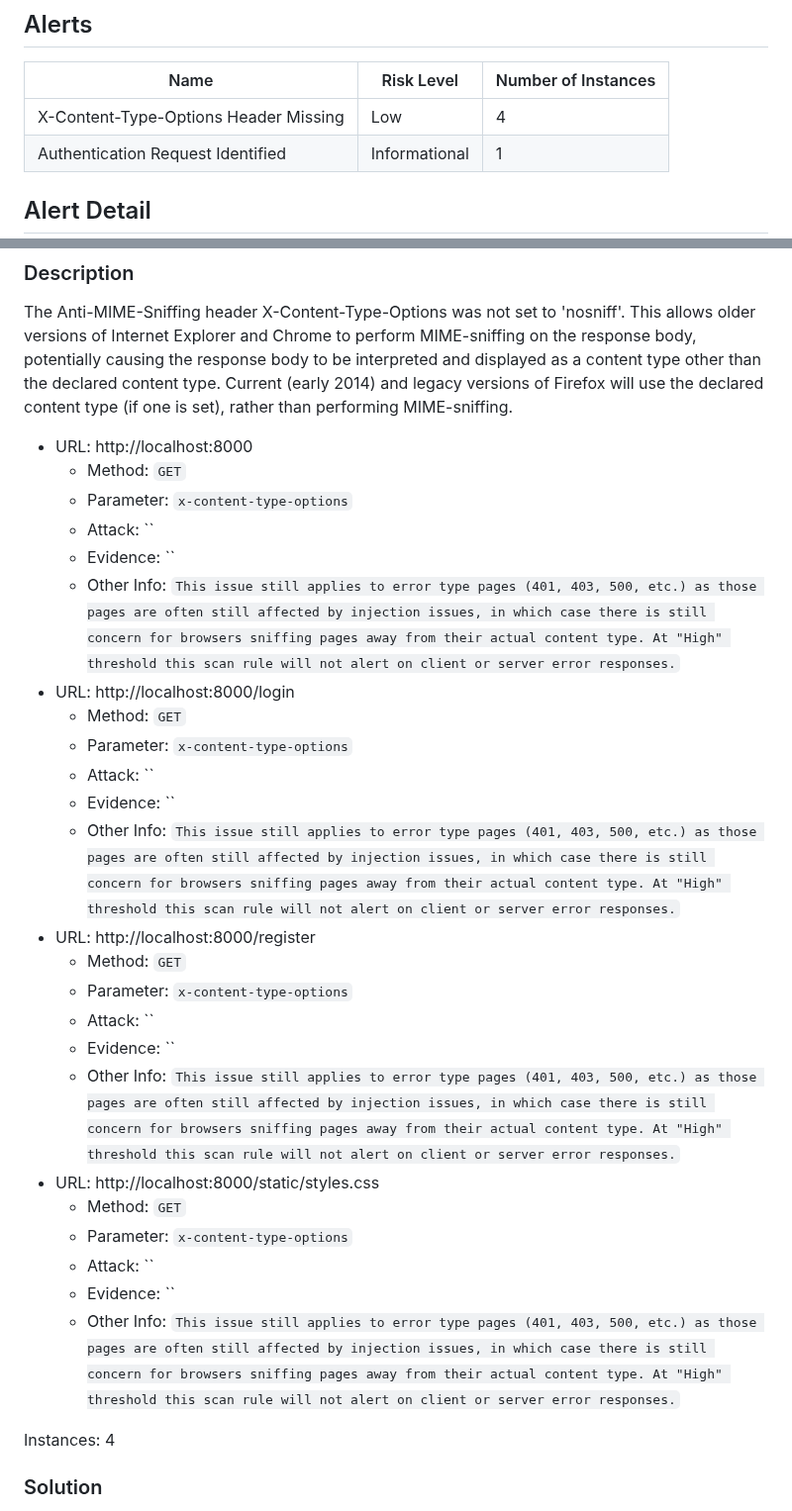
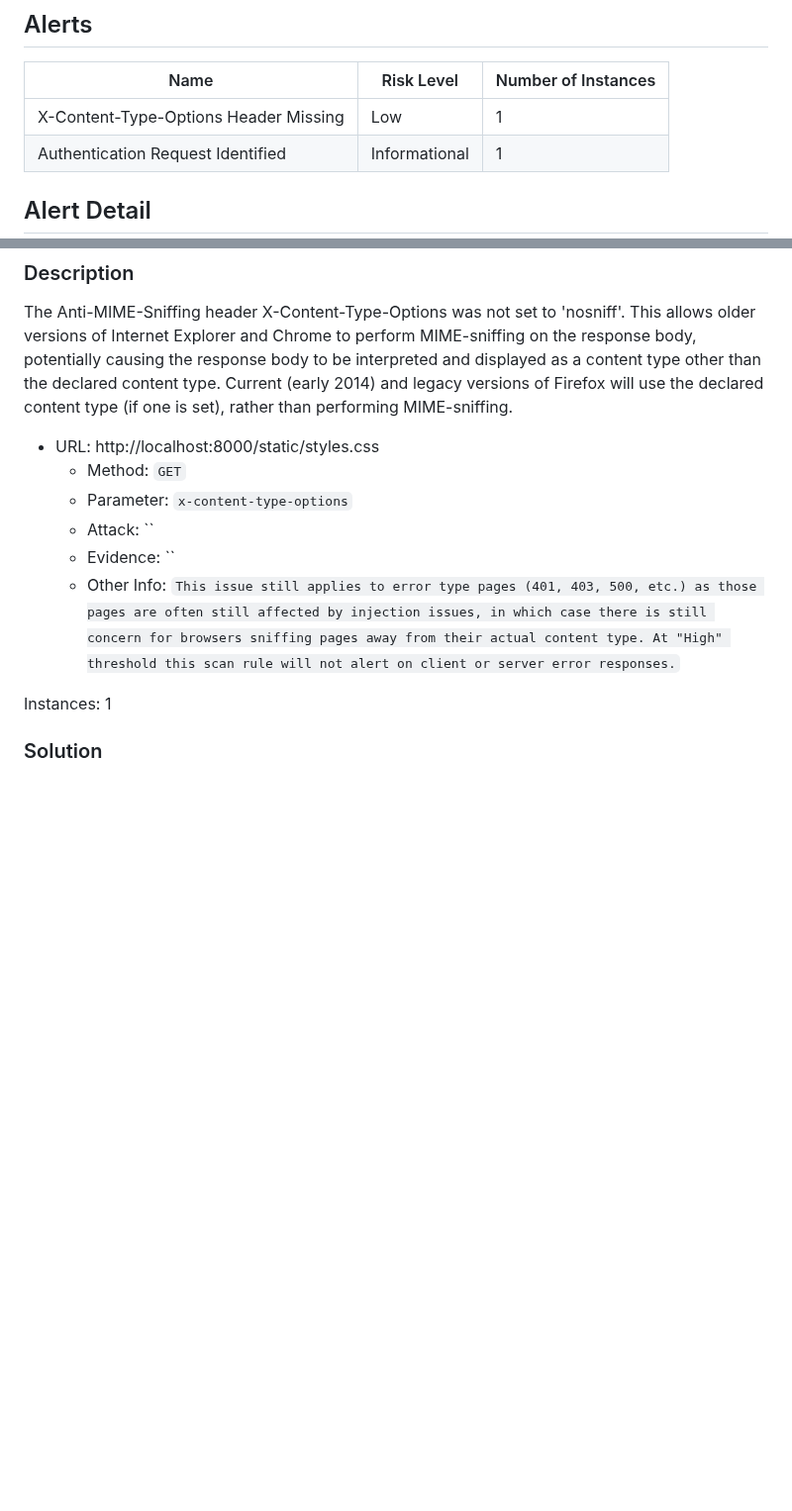
Before and after one commit to Eternity534/Cybersecurity_data_privacy, a Markdown page: Phase_2_second_test.md, 2 parts joined by grey strips. Shown at 99% size. Rendered like a GitHub page; blank space fills up the shorter version.

Commit message:
Adding the second test for phase 2

```diff
--- a/Phase_2_second_test.md
+++ b/Phase_2_second_test.md
@@ -19,7 +19,7 @@ ZAP by [Checkmarx](https://checkmarx.com/).
 
 | Name | Risk Level | Number of Instances |
 | --- | --- | --- |
-| X-Content-Type-Options Header Missing | Low | 4 |
+| X-Content-Type-Options Header Missing | Low | 1 |
 | Authentication Request Identified | Informational | 1 |
 
 
@@ -39,27 +39,6 @@ ZAP by [Checkmarx](https://checkmarx.com/).
 
 The Anti-MIME-Sniffing header X-Content-Type-Options was not set to 'nosniff'. This allows older versions of Internet Explorer and Chrome to perform MIME-sniffing on the response body, potentially causing the response body to be interpreted and displayed as a content type other than the declared content type. Current (early 2014) and legacy versions of Firefox will use the declared content type (if one is set), rather than performing MIME-sniffing.
 
-* URL: http://localhost:8000
-  * Method: `GET`
-  * Parameter: `x-content-type-options`
-  * Attack: ``
-  * Evidence: ``
-  * Other Info: `This issue still applies to error type pages (401, 403, 500, etc.) as those pages are often still affected by injection issues, in which case there is still concern for browsers sniffing pages away from their actual content type.
-At "High" threshold this scan rule will not alert on client or server error responses.`
-* URL: http://localhost:8000/login
-  * Method: `GET`
-  * Parameter: `x-content-type-options`
-  * Attack: ``
-  * Evidence: ``
-  * Other Info: `This issue still applies to error type pages (401, 403, 500, etc.) as those pages are often still affected by injection issues, in which case there is still concern for browsers sniffing pages away from their actual content type.
-At "High" threshold this scan rule will not alert on client or server error responses.`
-* URL: http://localhost:8000/register
-  * Method: `GET`
-  * Parameter: `x-content-type-options`
-  * Attack: ``
-  * Evidence: ``
-  * Other Info: `This issue still applies to error type pages (401, 403, 500, etc.) as those pages are often still affected by injection issues, in which case there is still concern for browsers sniffing pages away from their actual content type.
-At "High" threshold this scan rule will not alert on client or server error responses.`
 * URL: http://localhost:8000/static/styles.css
   * Method: `GET`
   * Parameter: `x-content-type-options`
@@ -68,7 +47,7 @@ At "High" threshold this scan rule will not alert on client or server error resp
   * Other Info: `This issue still applies to error type pages (401, 403, 500, etc.) as those pages are often still affected by injection issues, in which case there is still concern for browsers sniffing pages away from their actual content type.
 At "High" threshold this scan rule will not alert on client or server error responses.`
 
-Instances: 4
+Instances: 1
 
 ### Solution
 
```
